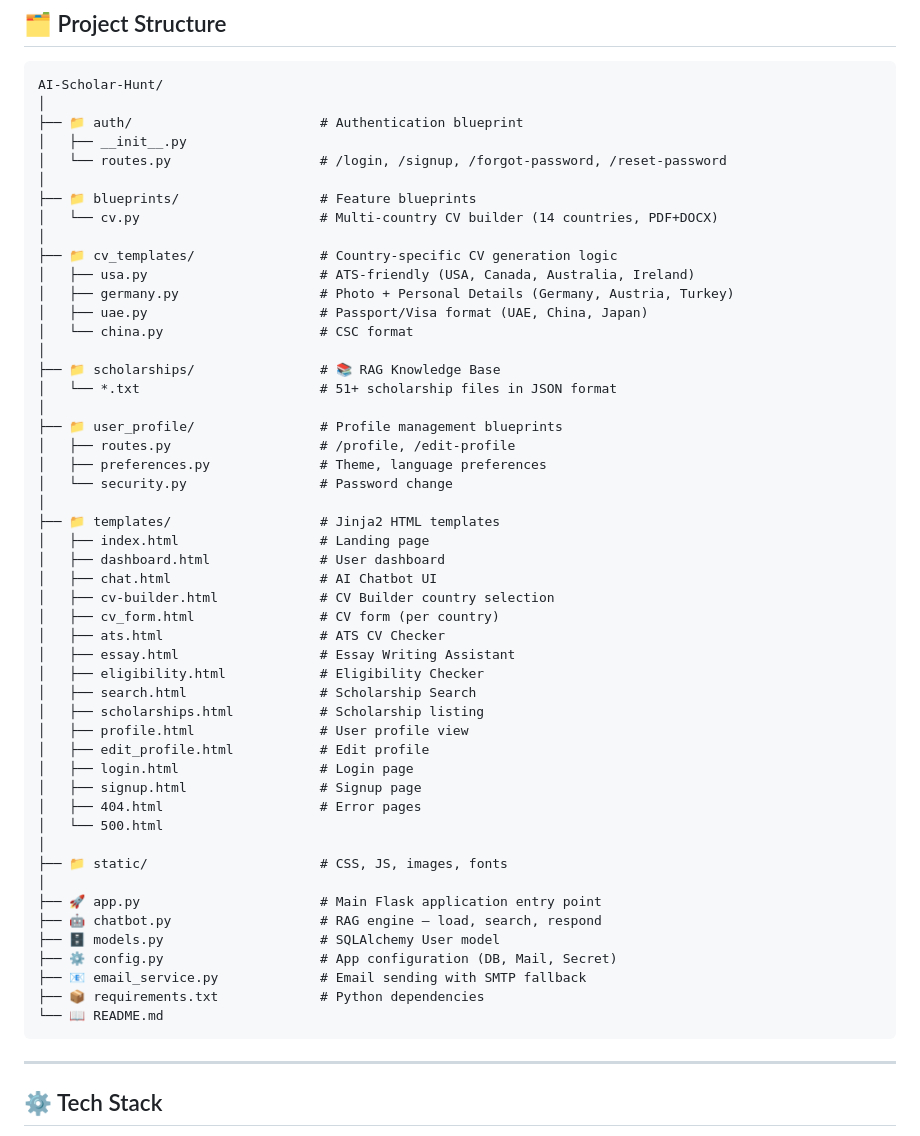
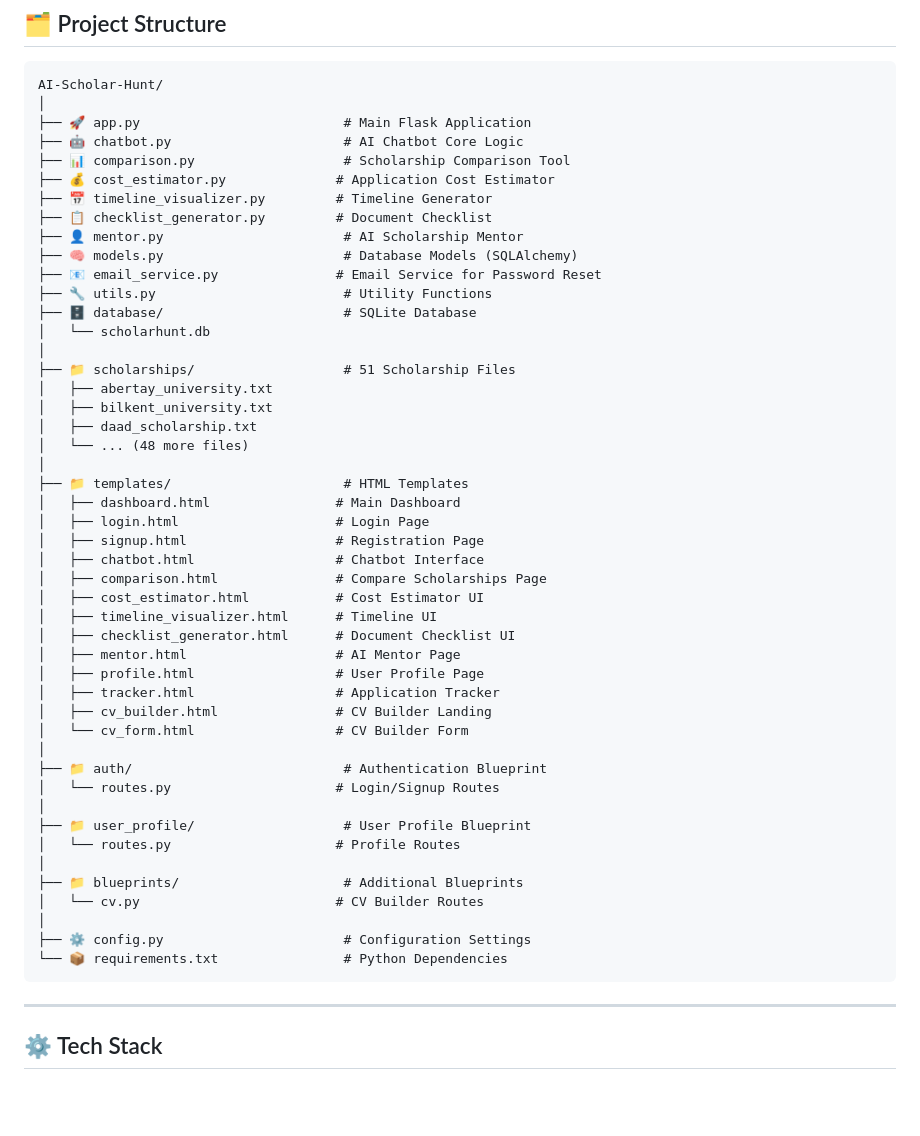
Before and after one commit to Asad-Aziz-001/AI-Scholar-Hunt, a Markdown page: README.md, the part around the change. Drawn GitHub-style; blank space fills up the shorter version.

````diff
--- a/README.md
+++ b/README.md
@@ -204,54 +204,51 @@ User Query: "DAAD deadline Germany masters"
 ```
 AI-Scholar-Hunt/
 │
-├── 📁 auth/                        # Authentication blueprint
-│   ├── __init__.py
-│   └── routes.py                   # /login, /signup, /forgot-password, /reset-password
+├── 🚀 app.py                          # Main Flask Application
+├── 🤖 chatbot.py                      # AI Chatbot Core Logic
+├── 📊 comparison.py                   # Scholarship Comparison Tool
+├── 💰 cost_estimator.py              # Application Cost Estimator
+├── 📅 timeline_visualizer.py         # Timeline Generator
+├── 📋 checklist_generator.py         # Document Checklist
+├── 👤 mentor.py                       # AI Scholarship Mentor
+├── 🧠 models.py                       # Database Models (SQLAlchemy)
+├── 📧 email_service.py               # Email Service for Password Reset
+├── 🔧 utils.py                        # Utility Functions
+├── 🗄️ database/                       # SQLite Database
+│   └── scholarhunt.db
 │
-├── 📁 blueprints/                  # Feature blueprints
-│   └── cv.py                       # Multi-country CV builder (14 countries, PDF+DOCX)
+├── 📁 scholarships/                   # 51 Scholarship Files
+│   ├── abertay_university.txt
+│   ├── bilkent_university.txt
+│   ├── daad_scholarship.txt
+│   └── ... (48 more files)
 │
-├── 📁 cv_templates/                # Country-specific CV generation logic
-│   ├── usa.py                      # ATS-friendly (USA, Canada, Australia, Ireland)
-│   ├── germany.py                  # Photo + Personal Details (Germany, Austria, Turkey)
-│   ├── uae.py                      # Passport/Visa format (UAE, China, Japan)
-│   └── china.py                    # CSC format
+├── 📁 templates/                      # HTML Templates
+│   ├── dashboard.html                # Main Dashboard
+│   ├── login.html                    # Login Page
+│   ├── signup.html                   # Registration Page
+│   ├── chatbot.html                  # Chatbot Interface
+│   ├── comparison.html               # Compare Scholarships Page
+│   ├── cost_estimator.html           # Cost Estimator UI
+│   ├── timeline_visualizer.html      # Timeline UI
+│   ├── checklist_generator.html      # Document Checklist UI
+│   ├── mentor.html                   # AI Mentor Page
+│   ├── profile.html                  # User Profile Page
+│   ├── tracker.html                  # Application Tracker
+│   ├── cv_builder.html               # CV Builder Landing
+│   └── cv_form.html                  # CV Builder Form
 │
-├── 📁 scholarships/                # 📚 RAG Knowledge Base
-│   └── *.txt                       # 51+ scholarship files in JSON format
+├── 📁 auth/                           # Authentication Blueprint
+│   └── routes.py                     # Login/Signup Routes
 │
-├── 📁 user_profile/                # Profile management blueprints
-│   ├── routes.py                   # /profile, /edit-profile
-│   ├── preferences.py              # Theme, language preferences
-│   └── security.py                 # Password change
+├── 📁 user_profile/                   # User Profile Blueprint
+│   └── routes.py                     # Profile Routes
 │
-├── 📁 templates/                   # Jinja2 HTML templates
-│   ├── index.html                  # Landing page
-│   ├── dashboard.html              # User dashboard
-│   ├── chat.html                   # AI Chatbot UI
-│   ├── cv-builder.html             # CV Builder country selection
-│   ├── cv_form.html                # CV form (per country)
-│   ├── ats.html                    # ATS CV Checker
-│   ├── essay.html                  # Essay Writing Assistant
-│   ├── eligibility.html            # Eligibility Checker
-│   ├── search.html                 # Scholarship Search
-│   ├── scholarships.html           # Scholarship listing
-│   ├── profile.html                # User profile view
-│   ├── edit_profile.html           # Edit profile
-│   ├── login.html                  # Login page
-│   ├── signup.html                 # Signup page
-│   ├── 404.html                    # Error pages
-│   └── 500.html
+├── 📁 blueprints/                     # Additional Blueprints
+│   └── cv.py                         # CV Builder Routes
 │
-├── 📁 static/                      # CSS, JS, images, fonts
-│
-├── 🚀 app.py                       # Main Flask application entry point
-├── 🤖 chatbot.py                   # RAG engine — load, search, respond
-├── 🗄️ models.py                    # SQLAlchemy User model
-├── ⚙️ config.py                    # App configuration (DB, Mail, Secret)
-├── 📧 email_service.py             # Email sending with SMTP fallback
-├── 📦 requirements.txt             # Python dependencies
-└── 📖 README.md
+├── ⚙️ config.py                       # Configuration Settings
+└── 📦 requirements.txt                # Python Dependencies
 ```
 
 ---
````
